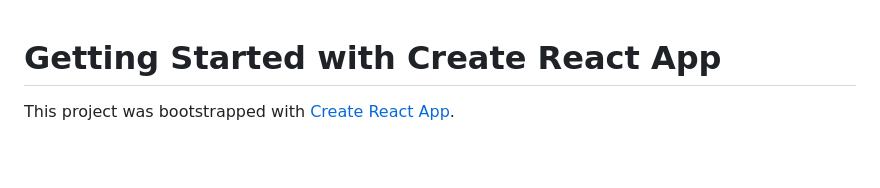
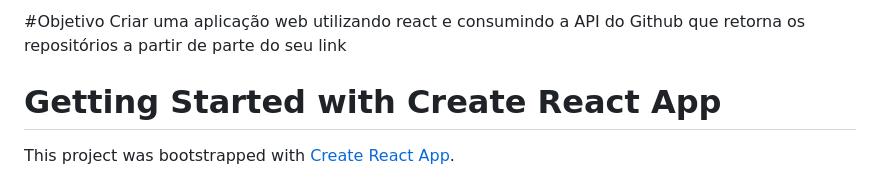
Before and after one commit to brenndalandim/Github_API, a Markdown page: README.md, the part around the change. Drawn GitHub-style; blank space fills up the shorter version.

```diff
--- a/README.md
+++ b/README.md
@@ -1,3 +1,6 @@
+#Objetivo
+Criar uma aplicação web utilizando react e consumindo a API do Github que retorna os repositórios a partir de parte do seu link
+
 # Getting Started with Create React App
 
 This project was bootstrapped with [Create React App](https://github.com/facebook/create-react-app).
```
